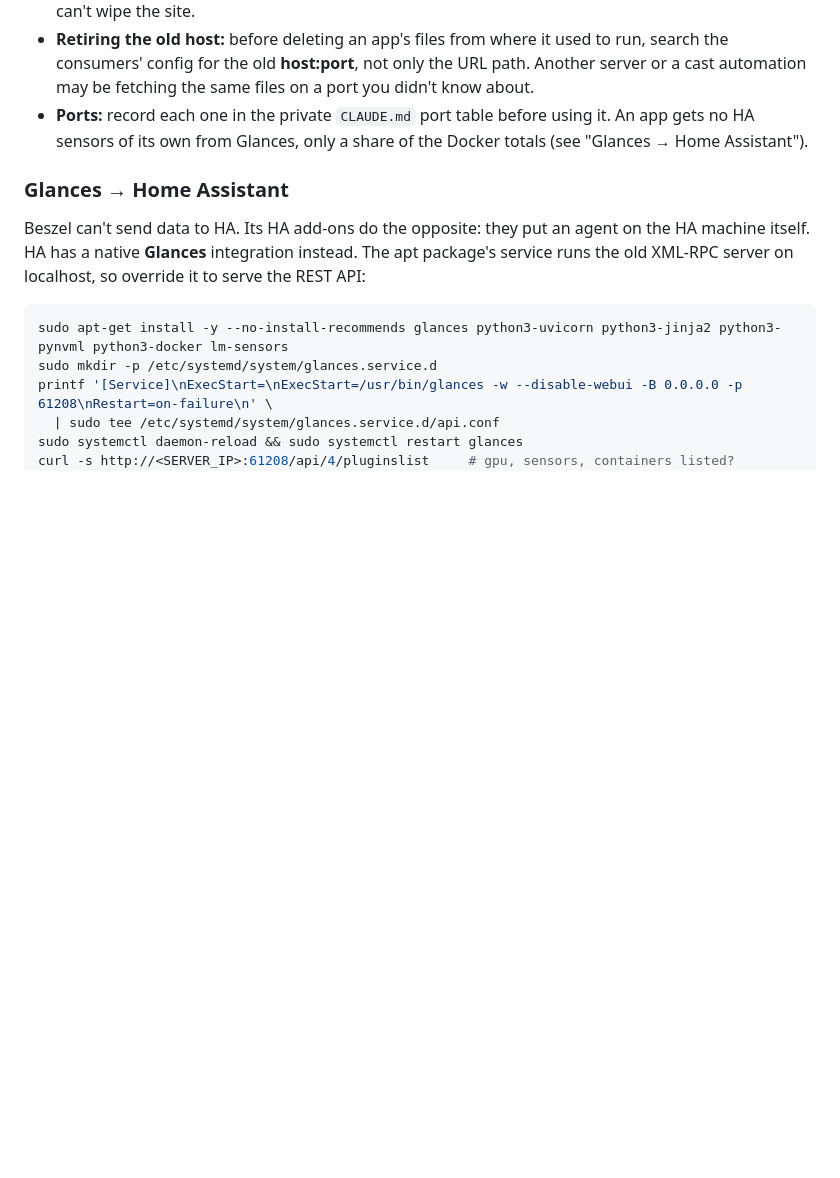
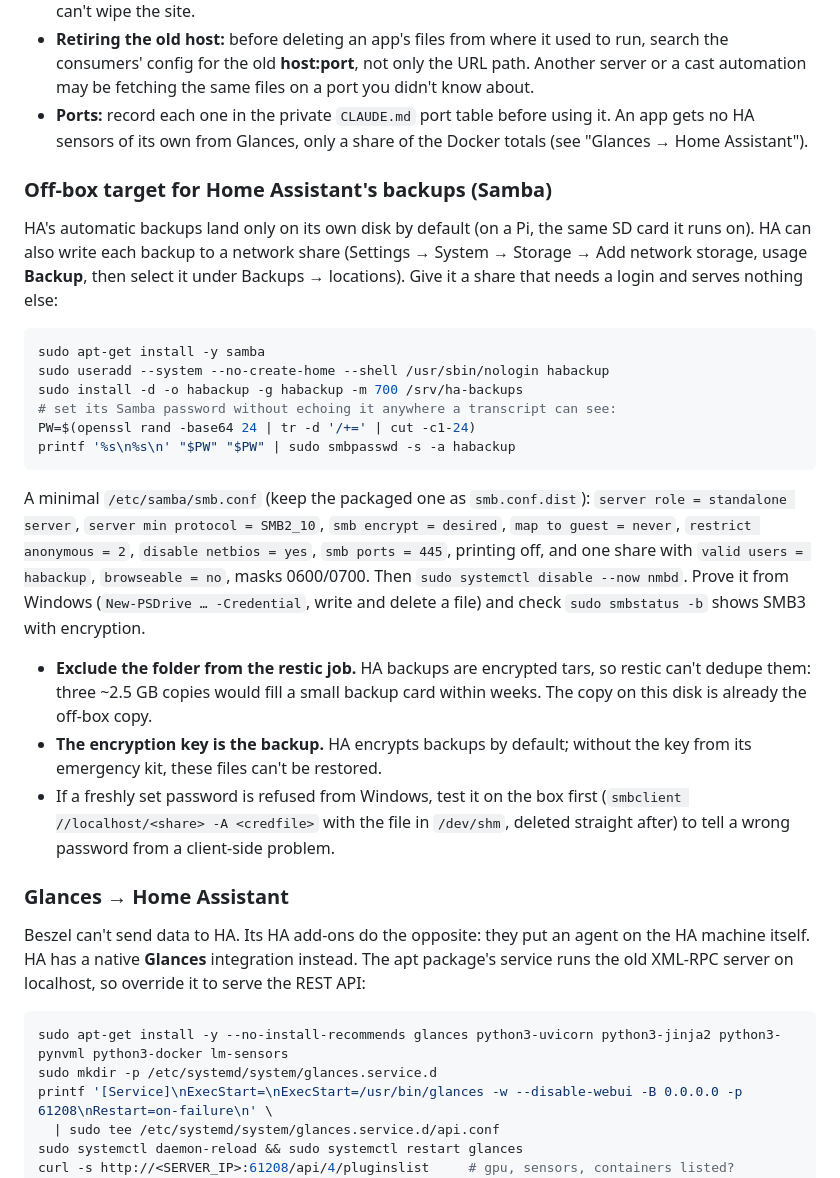
Before and after one commit to guyvdn/skills, a Markdown page: skills/ubuntu-home-server/SKILL.md, the part around the change. GitHub-like rendering; blank space fills up the shorter version.

Commit message:
docs(ubuntu-home-server): login-only Samba share as an off-box target for HA backups

````diff
--- a/skills/ubuntu-home-server/SKILL.md
+++ b/skills/ubuntu-home-server/SKILL.md
@@ -622,6 +622,38 @@ Each app gets the same shape, so backups, reboots and secrets need no per-app th
   gets no HA sensors of its own from Glances, only a share of the Docker totals (see
   "Glances → Home Assistant").
 
+### Off-box target for Home Assistant's backups (Samba)
+
+HA's automatic backups land only on its own disk by default (on a Pi, the same SD card it
+runs on). HA can also write each backup to a network share (Settings → System → Storage →
+Add network storage, usage **Backup**, then select it under Backups → locations). Give it a
+share that needs a login and serves nothing else:
+
+```bash
+sudo apt-get install -y samba
+sudo useradd --system --no-create-home --shell /usr/sbin/nologin habackup
+sudo install -d -o habackup -g habackup -m 700 /srv/ha-backups
+# set its Samba password without echoing it anywhere a transcript can see:
+PW=$(openssl rand -base64 24 | tr -d '/+=' | cut -c1-24)
+printf '%s\n%s\n' "$PW" "$PW" | sudo smbpasswd -s -a habackup
+```
+
+A minimal `/etc/samba/smb.conf` (keep the packaged one as `smb.conf.dist`): `server role =
+standalone server`, `server min protocol = SMB2_10`, `smb encrypt = desired`, `map to guest =
+never`, `restrict anonymous = 2`, `disable netbios = yes`, `smb ports = 445`, printing off,
+and one share with `valid users = habackup`, `browseable = no`, masks 0600/0700. Then
+`sudo systemctl disable --now nmbd`. Prove it from Windows (`New-PSDrive … -Credential`,
+write and delete a file) and check `sudo smbstatus -b` shows SMB3 with encryption.
+
+- **Exclude the folder from the restic job.** HA backups are encrypted tars, so restic
+  can't dedupe them: three ~2.5 GB copies would fill a small backup card within weeks.
+  The copy on this disk is already the off-box copy.
+- **The encryption key is the backup.** HA encrypts backups by default; without the key
+  from its emergency kit, these files can't be restored.
+- If a freshly set password is refused from Windows, test it on the box first
+  (`smbclient //localhost/<share> -A <credfile>` with the file in `/dev/shm`, deleted
+  straight after) to tell a wrong password from a client-side problem.
+
 ### Glances → Home Assistant
 
 Beszel can't send data to HA. Its HA add-ons do the opposite: they put an agent on the HA
````
